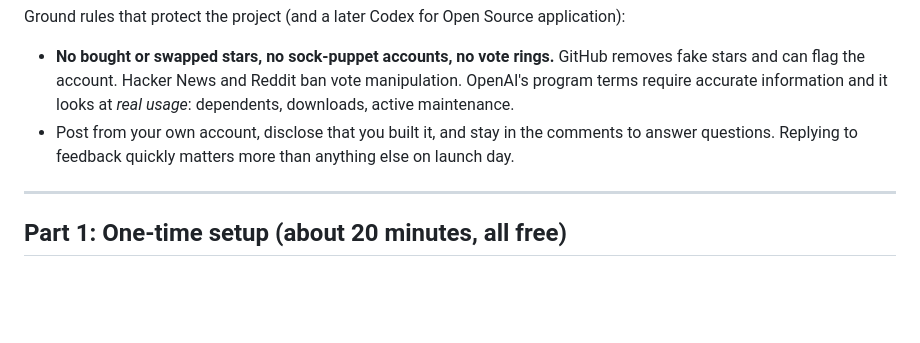
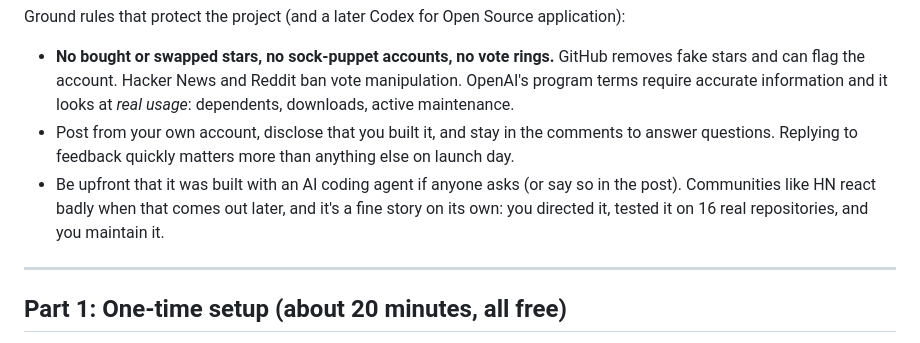
Before and after one commit to macodev00/Idk-letting-opus-decide, a Markdown page: LAUNCH_KIT.md, the part around the change. Rendered like a GitHub page; blank space fills up the shorter version.

Commit message:
Launch kit: note on disclosing AI assistance
Co-authored-by: maco <macodev00@users.noreply.github.com>

```diff
--- a/LAUNCH_KIT.md
+++ b/LAUNCH_KIT.md
@@ -10,6 +10,9 @@ Ground rules that protect the project (and a later Codex for Open Source applica
   information and it looks at *real usage*: dependents, downloads, active maintenance.
 - Post from your own account, disclose that you built it, and stay in the comments to answer questions.
   Replying to feedback quickly matters more than anything else on launch day.
+- Be upfront that it was built with an AI coding agent if anyone asks (or say so in the post). Communities
+  like HN react badly when that comes out later, and it's a fine story on its own: you directed it, tested it
+  on 16 real repositories, and you maintain it.
 
 ---
 
```
